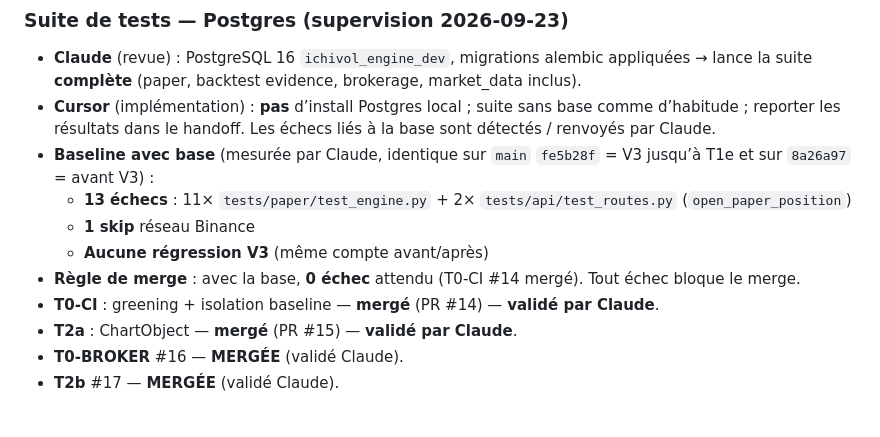
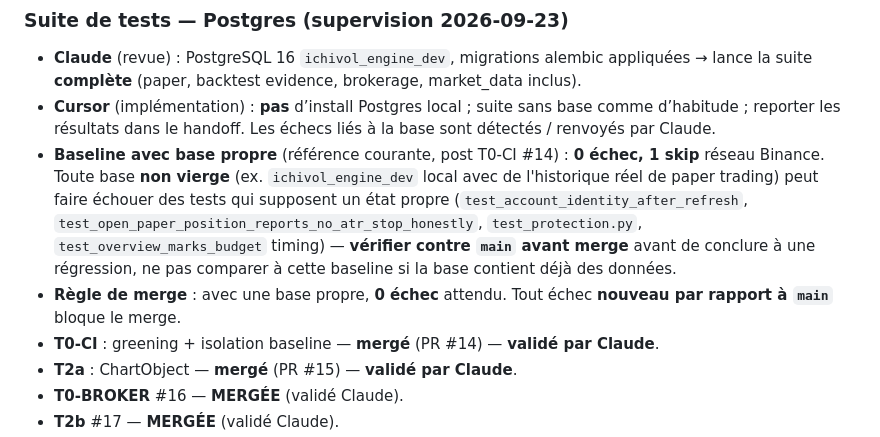
Before and after one commit to samiriggui-code/IchiVol, a Markdown page: docs/HANDOFF-CURSOR-V3.md, the part around the change. GitHub-like rendering; blank space fills up the shorter version.

Commit message:
docs: clarify Postgres baseline in handoff (0 echec/1 skip, not 13)
Old note was stale (measured before T0-CI). Also documents that a
non-empty ichivol_engine_dev (real trading history) breaks tests
assuming clean state -- compare against main, not this baseline,
before calling something a regression.

```diff
--- a/docs/HANDOFF-CURSOR-V3.md
+++ b/docs/HANDOFF-CURSOR-V3.md
@@ -9,11 +9,8 @@ Claude lit ce fichier sur GitHub et relit le diff de la PR associée.
 
 - **Claude** (revue) : PostgreSQL 16 `ichivol_engine_dev`, migrations alembic appliquées → lance la suite **complète** (paper, backtest evidence, brokerage, market_data inclus).
 - **Cursor** (implémentation) : **pas** d’install Postgres local ; suite sans base comme d’habitude ; reporter les résultats dans le handoff. Les échecs liés à la base sont détectés / renvoyés par Claude.
-- **Baseline avec base** (mesurée par Claude, identique sur `main` `fe5b28f` = V3 jusqu’à T1e et sur `8a26a97` = avant V3) :
-  - **13 échecs** : 11× `tests/paper/test_engine.py` + 2× `tests/api/test_routes.py` (`open_paper_position`)
-  - **1 skip** réseau Binance
-  - **Aucune régression V3** (même compte avant/après)
-- **Règle de merge** : avec la base, **0 échec** attendu (T0-CI #14 mergé). Tout échec bloque le merge.
+- **Baseline avec base propre** (référence courante, post T0-CI #14) : **0 échec, 1 skip** réseau Binance. Toute base **non vierge** (ex. `ichivol_engine_dev` local avec de l'historique réel de paper trading) peut faire échouer des tests qui supposent un état propre (`test_account_identity_after_refresh`, `test_open_paper_position_reports_no_atr_stop_honestly`, `test_protection.py`, `test_overview_marks_budget` timing) — **vérifier contre `main` avant merge** avant de conclure à une régression, ne pas comparer à cette baseline si la base contient déjà des données.
+- **Règle de merge** : avec une base propre, **0 échec** attendu. Tout échec **nouveau par rapport à `main`** bloque le merge.
 - **T0-CI** : greening + isolation baseline — **mergé** (PR #14) — **validé par Claude**.
 - **T2a** : ChartObject — **mergé** (PR #15) — **validé par Claude**.
 - **T0-BROKER** #16 — **MERGÉE** (validé Claude).
```
